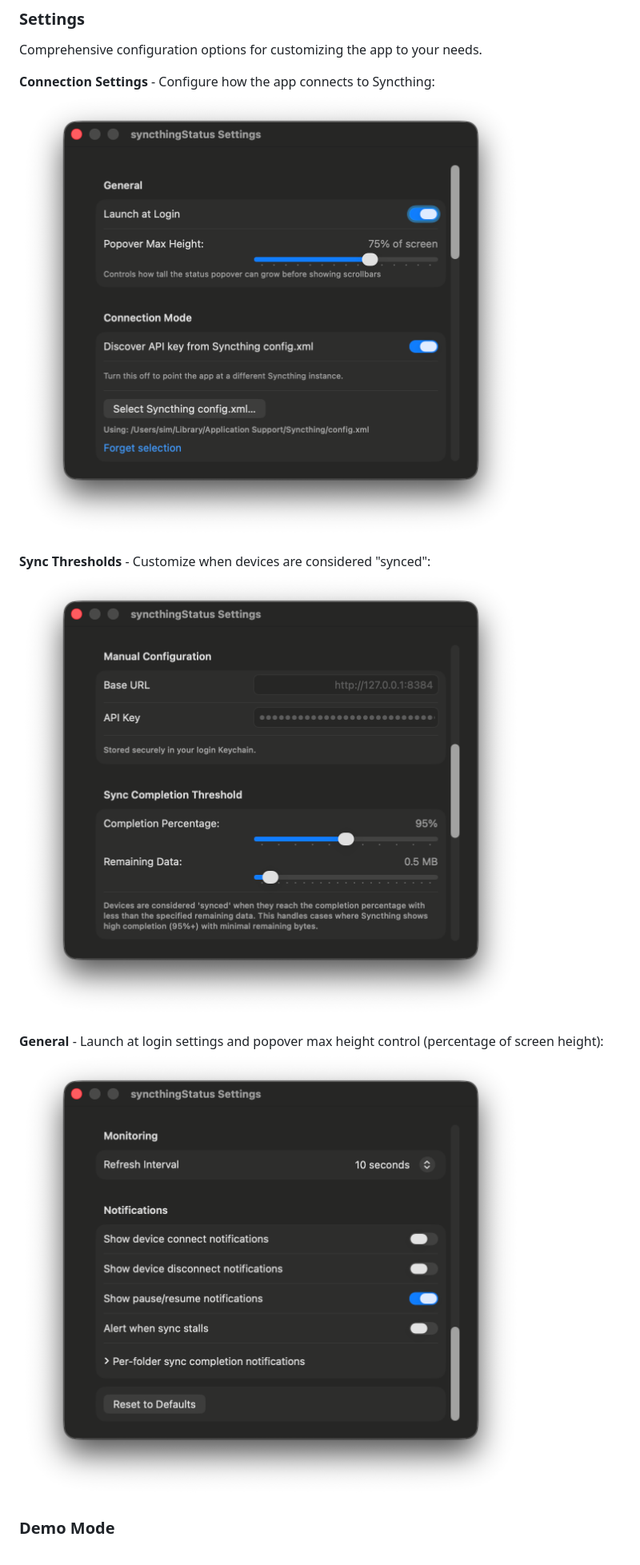
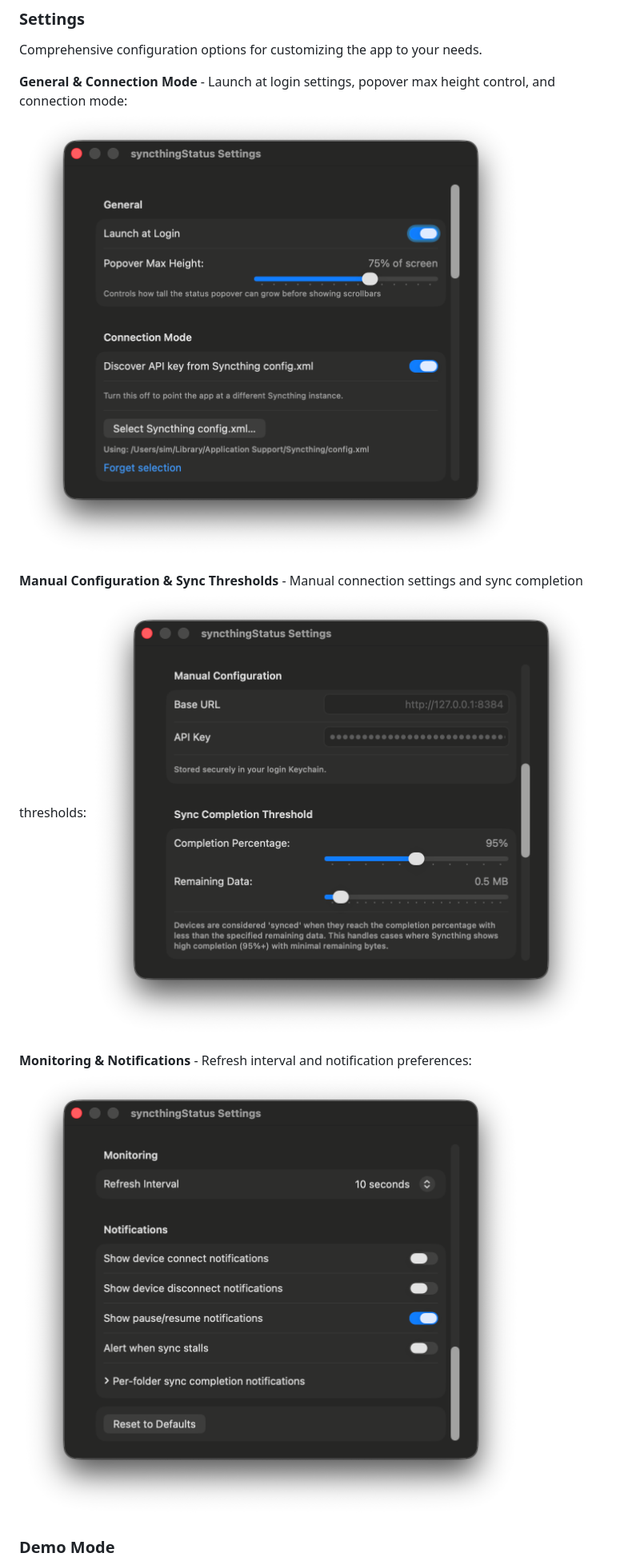
Before and after one commit to Xpycode/syncthingStatus, a Markdown page: README.md, the part around one of its changes. Shown at 80% size. Drawn GitHub-style.

Commit message:
docs: Fix Settings screenshots descriptions and add download statistics
- Corrected Settings screenshot descriptions to match actual content
  - Settings-1: General & Connection Mode
  - Settings-2: Manual Configuration & Sync Thresholds
  - Settings-3: Monitoring & Notifications
- Added Download Statistics section with GitHub CLI command
- Re-added downloads badge (shields.io issue resolved)

🤖 Generated with [Claude Code](https://claude.com/claude-code)

Co-Authored-By: Claude <noreply@anthropic.com>

```diff
--- a/README.md
+++ b/README.md
@@ -70,14 +70,14 @@ Expandable sections showing comprehensive device and folder information.
 ### Settings
 Comprehensive configuration options for customizing the app to your needs.
 
-**Connection Settings** - Configure how the app connects to Syncthing:
-![Settings - Connection](github/screenshots/Settings-1.png)
+**General & Connection Mode** - Launch at login settings, popover max height control, and connection mode:
+![Settings - General](github/screenshots/Settings-1.png)
 
-**Sync Thresholds** - Customize when devices are considered "synced":
-![Settings - Thresholds](github/screenshots/Settings-2.png)
+**Manual Configuration & Sync Thresholds** - Manual connection settings and sync completion thresholds:
+![Settings - Manual](github/screenshots/Settings-2.png)
 
-**General** - Launch at login settings and popover max height control (percentage of screen height):
-![Settings - Notifications](github/screenshots/Settings-3.png)
+**Monitoring & Notifications** - Refresh interval and notification preferences:
+![Settings - Monitoring](github/screenshots/Settings-3.png)
 
 ### Demo Mode
 Test the app with simulated scenarios without affecting your actual Syncthing setup. Includes quick scenarios like "All Synced", "Syncing", "High-Speed Transfers", and more.
```
Also changed, not shown: other parts of README.md (+11 -1 lines).
